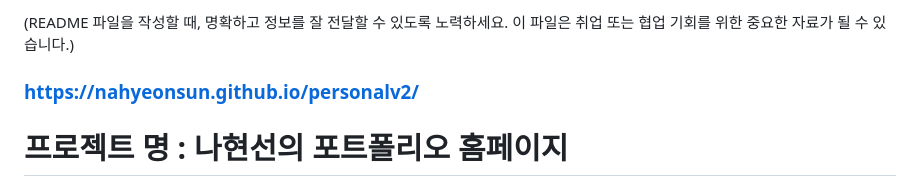
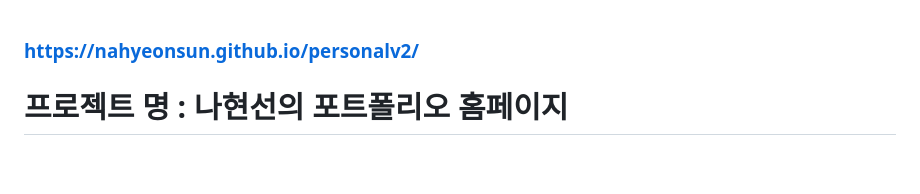
Before and after one commit to nahyeonsun/personalv2, a Markdown page: README.md, the part around the change. Drawn GitHub-style; blank space fills up the shorter version.

```diff
--- a/README.md
+++ b/README.md
@@ -1,4 +1,3 @@
-(README 파일을 작성할 때, 명확하고 정보를 잘 전달할 수 있도록 노력하세요. 이 파일은 취업 또는 협업 기회를 위한 중요한 자료가 될 수 있습니다.)
 ### https://nahyeonsun.github.io/personalv2/
 # 프로젝트 명 : 나현선의 포트폴리오 홈페이지
 ## 프로젝트 목표
```
